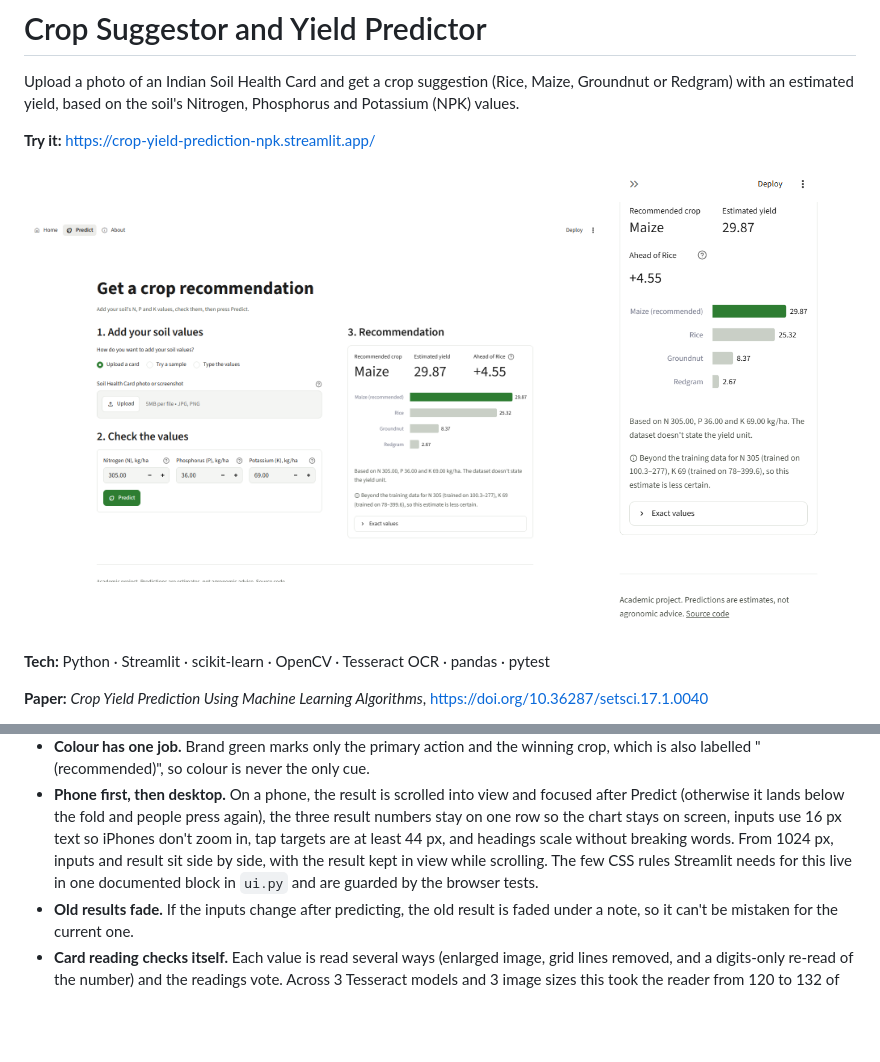
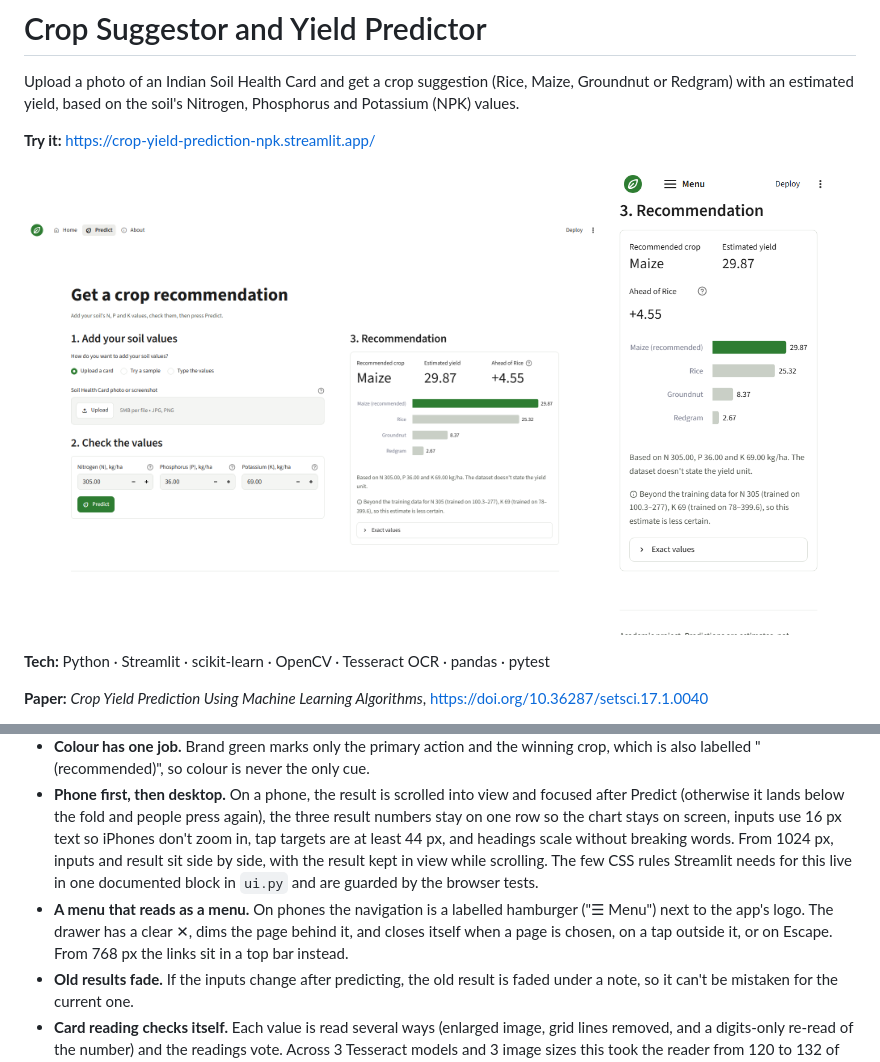
Before and after one commit to Anudeepthi905/crop-yield-prediction, a Markdown page: README.md, 2 parts joined by grey strips. Rendered like a GitHub page; pictures changed too: docs/screenshots/predict-result-desktop.png, docs/screenshots/predict-result-phone.png; blank space fills up the shorter version.

```diff
--- a/README.md
+++ b/README.md
@@ -92,6 +92,7 @@ SAVE_SCREENSHOTS=1 pytest -m e2e    # also refreshes docs/screenshots/
 - **Every state is designed.** Empty, loading, partial-read and error states each have a message; visitors never see a traceback.
 - **Colour has one job.** Brand green marks only the primary action and the winning crop, which is also labelled "(recommended)", so colour is never the only cue.
 - **Phone first, then desktop.** On a phone, the result is scrolled into view and focused after Predict (otherwise it lands below the fold and people press again), the three result numbers stay on one row so the chart stays on screen, inputs use 16 px text so iPhones don't zoom in, tap targets are at least 44 px, and headings scale without breaking words. From 1024 px, inputs and result sit side by side, with the result kept in view while scrolling. The few CSS rules Streamlit needs for this live in one documented block in `ui.py` and are guarded by the browser tests.
+- **A menu that reads as a menu.** On phones the navigation is a labelled hamburger ("☰ Menu") next to the app's logo. The drawer has a clear ✕, dims the page behind it, and closes itself when a page is chosen, on a tap outside it, or on Escape. From 768 px the links sit in a top bar instead.
 - **Old results fade.** If the inputs change after predicting, the old result is faded under a note, so it can't be mistaken for the current one.
 - **Card reading checks itself.** Each value is read several ways (enlarged image, grid lines removed, and a digits-only re-read of the number) and the readings vote. Across 3 Tesseract models and 3 image sizes this took the reader from 120 to 132 of 135 values right, with no wrong values left, only blanks for the user to type.
 - **Honest units.** The dataset doesn't state the yield unit, so yields are plain numbers; the unit is one constant (`ui.YIELD_UNIT`) if it's ever confirmed.
```
Also changed, not shown: 4 other files.
